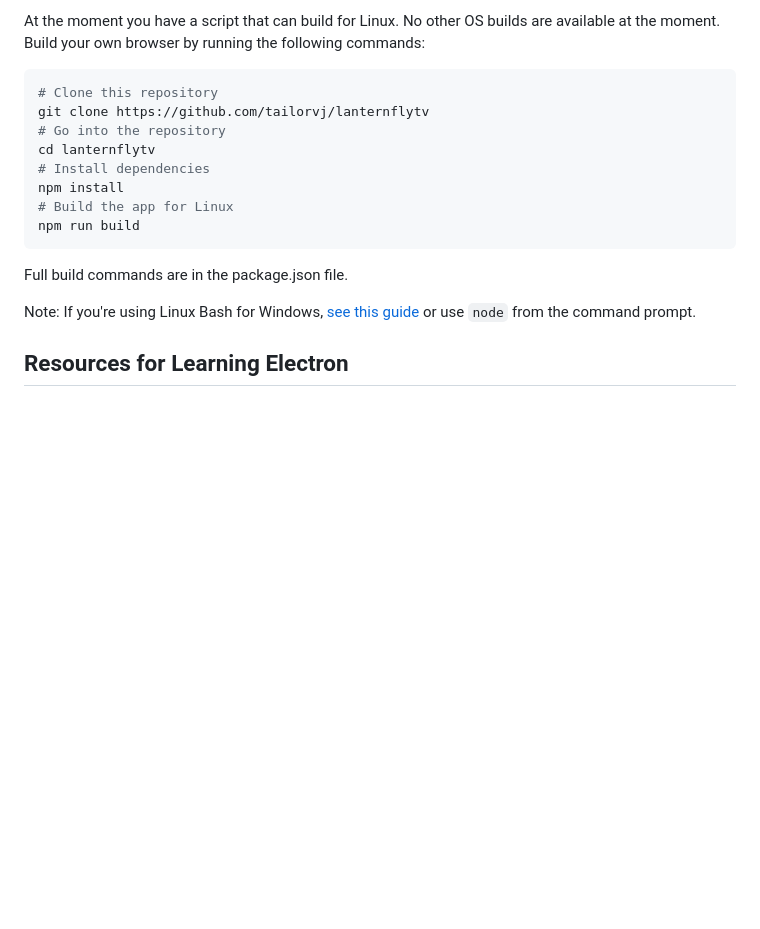
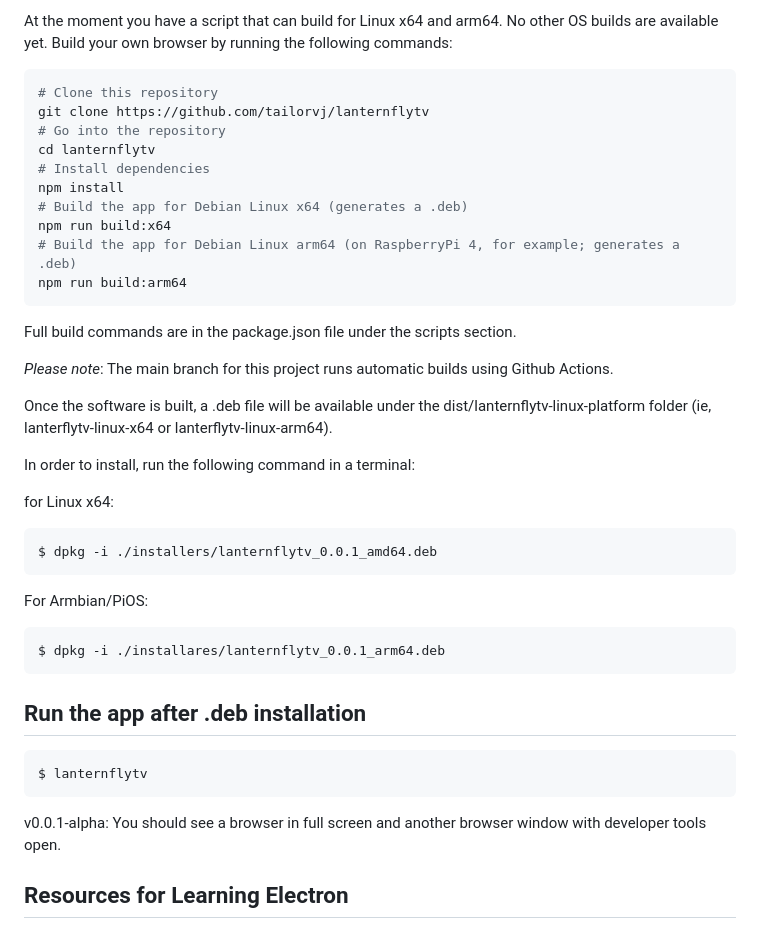
Before and after one commit to tailorvj/lanternflytv, a Markdown page: README.md, the part around the change printed below. Rendered like a GitHub page; blank space fills up the shorter version.

````diff
--- a/README.md
+++ b/README.md
@@ -41,5 +65,5 @@ npm start
 
-At the moment you have a script that can build for Linux. No other OS builds are available at the moment.
+At the moment you have a script that can build for Linux x64 and arm64. No other OS builds are available yet.
 Build your own browser by running the following commands:
 
 ```bash
@@ -49,13 +73,39 @@ git clone https://github.com/tailorvj/lanternflytv
 cd lanternflytv
 # Install dependencies
 npm install
-# Build the app for Linux
-npm run build
+# Build the app for Debian Linux x64 (generates a .deb)
+npm run build:x64
+# Build the app for Debian Linux arm64 (on RaspberryPi 4, for example; generates a .deb)
+npm run build:arm64
 ```
 
-Full build commands are in the package.json file.
+Full build commands are in the package.json file under the scripts section.
 
-Note: If you're using Linux Bash for Windows, [see this guide](https://www.howtogeek.com/261575/how-to-run-graphical-linux-desktop-applications-from-windows-10s-bash-shell/) or use `node` from the command prompt.
+*Please note*: The main branch for this project runs automatic builds using Github Actions.
+
+Once the software is built, a .deb file will be available under the dist/lanternflytv-linux-platform folder (ie, lanterflytv-linux-x64 or lanterflytv-linux-arm64).
+
+In order to install, run the following command in a terminal:
+
+for Linux x64:
+
+```bash
+$ dpkg -i ./installers/lanternflytv_0.0.1_amd64.deb
+```
+
+For Armbian/PiOS:
+
+```bash
+$ dpkg -i ./installares/lanternflytv_0.0.1_arm64.deb
+```
+
+## Run the app after .deb installation
+
+```bash
+$ lanternflytv
+```
+
+v0.0.1-alpha: You should see a browser in full screen and another browser window with developer tools open.
 
 ## Resources for Learning Electron
 
````
Also changed, not shown: other parts of README.md (+35 -11 lines), docs/images/icon256.png (added), 1 other file.
